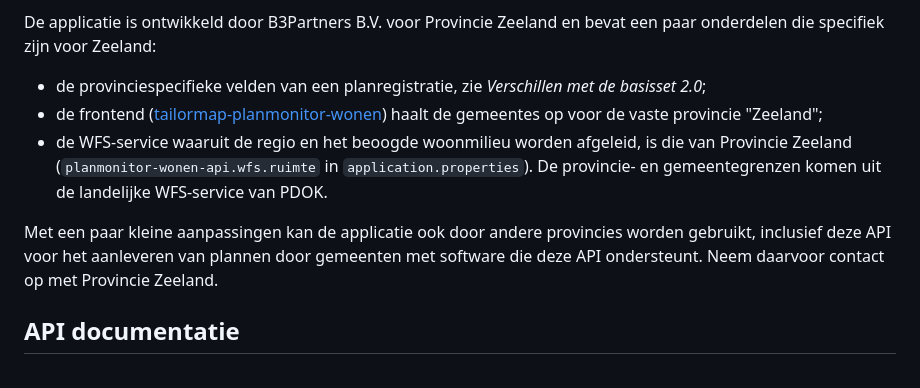
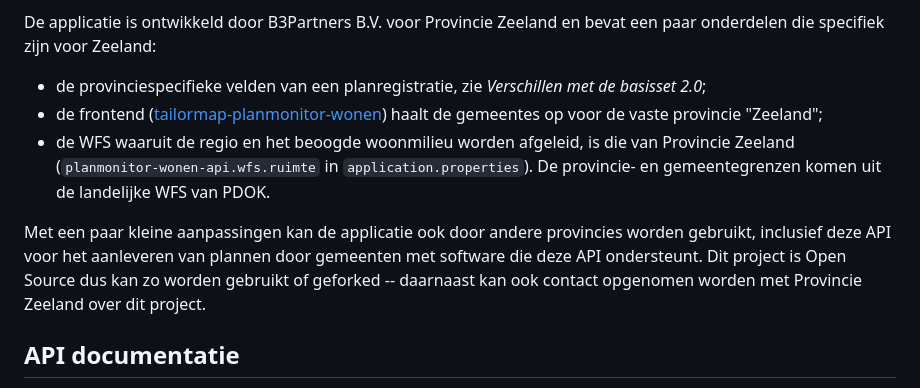
Before and after one commit to B3Partners/planmonitor-wonen-api, a Markdown page: README.md, the part around the change. GitHub-like rendering.

```diff
--- a/README.md
+++ b/README.md
@@ -9,13 +9,13 @@ voor Zeeland:
 - de provinciespecifieke velden van een planregistratie, zie *Verschillen met de basisset 2.0*;
 - de frontend ([tailormap-planmonitor-wonen](https://github.com/B3Partners/tailormap-planmonitor-wonen)) haalt de
   gemeentes op voor de vaste provincie "Zeeland";
-- de WFS-service waaruit de regio en het beoogde woonmilieu worden afgeleid, is die van Provincie Zeeland
+- de WFS waaruit de regio en het beoogde woonmilieu worden afgeleid, is die van Provincie Zeeland
   (`planmonitor-wonen-api.wfs.ruimte` in `application.properties`). De provincie- en gemeentegrenzen komen uit de
-  landelijke WFS-service van PDOK.
+  landelijke WFS van PDOK.
 
 Met een paar kleine aanpassingen kan de applicatie ook door andere provincies worden gebruikt, inclusief deze API voor
-het aanleveren van plannen door gemeenten met software die deze API ondersteunt. Neem daarvoor contact op met Provincie
-Zeeland.
+het aanleveren van plannen door gemeenten met software die deze API ondersteunt. Dit project is Open Source dus kan zo
+worden gebruikt of geforked -- daarnaast kan ook contact opgenomen worden met Provincie Zeeland over dit project.
 
 ## API documentatie
 
```
